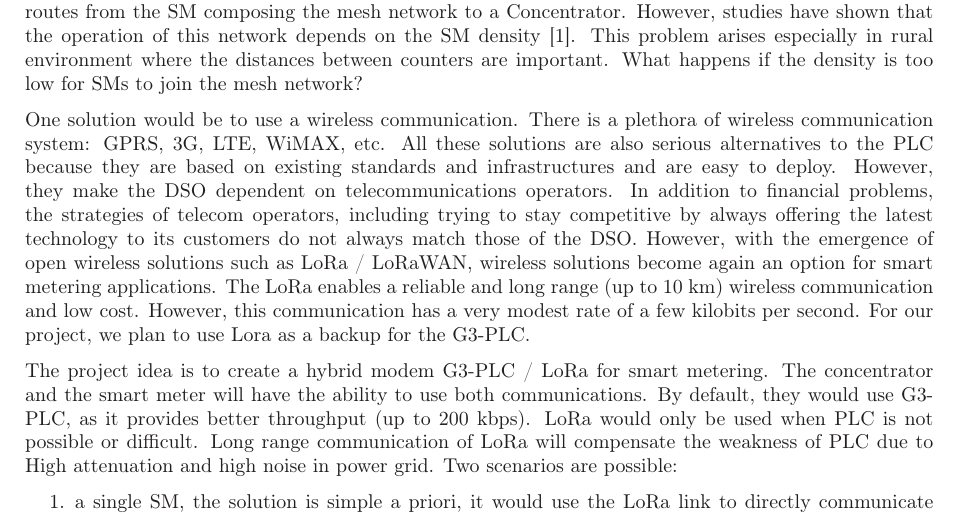
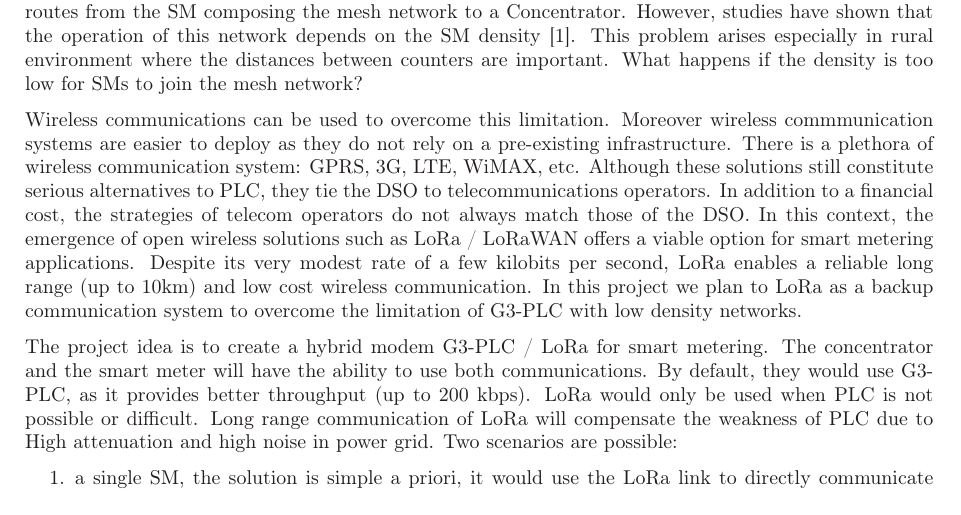
Before and after one commit to gawen947/wsplc-appl-letter, a LaTeX document (wsplc.tex): part of page 1 of 2, cut so that both start at the same text. Compiled offline with LaTeX, dvips and Ghostscript.

Commit message:
Fix fourth paragraph.

```diff
--- a/wsplc.tex
+++ b/wsplc.tex
@@ -67,23 +67,22 @@ problem arises especially in rural environment where the
 distances between counters are important. What happens if
 the density is too low for SMs to join the mesh network?
 
-One solution would be to use a wireless communication. There
-is a plethora of wireless communication system: GPRS, 3G,
-LTE, WiMAX, etc. All these solutions are also serious
-alternatives to the PLC because they are based on existing
-standards and infrastructures and are easy to
-deploy. However, they make the DSO dependent on
-telecommunications operators. In addition to financial
-problems, the strategies of telecom operators, including
-trying to stay competitive by always offering the latest
-technology to its customers do not always match those of the
-DSO. However, with the emergence of open wireless solutions
-such as LoRa / LoRaWAN, wireless solutions become again an
-option for smart metering applications. The LoRa enables a
-reliable and long range (up to 10 km) wireless communication
-and low cost. However, this communication has a very modest
-rate of a few kilobits per second. For our project, we plan
-to use Lora as a backup for the G3-PLC.
+Wireless communications can be used to overcome this
+limitation. Moreover wireless commmunication systems are
+easier to deploy as they do not rely on a pre-existing
+infrastructure. There is a plethora of wireless
+communication system: GPRS, 3G, LTE, WiMAX, etc. Although
+these solutions still constitute serious alternatives to
+PLC, they tie the DSO to telecommunications operators. In
+addition to a financial cost, the strategies of telecom
+operators do not always match those of the DSO. In this
+context, the emergence of open wireless solutions such as
+LoRa / LoRaWAN offers a viable option for smart metering
+applications. Despite its very modest rate of a few kilobits
+per second, LoRa enables a reliable long range (up to 10km)
+and low cost wireless communication. In this project we plan
+to LoRa as a backup communication system to overcome the
+limitation of G3-PLC with low density networks.
 
 The project idea is to create a hybrid modem G3-PLC / LoRa
 for smart metering. The concentrator and the smart meter
```
